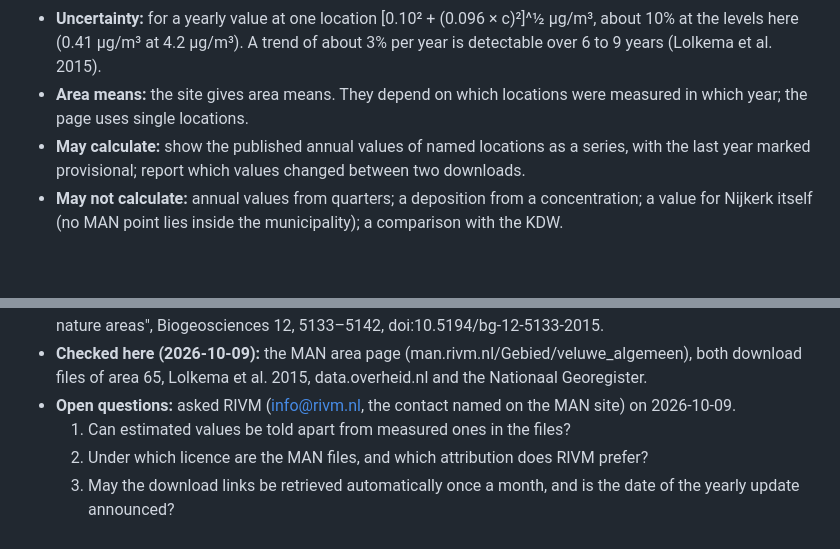
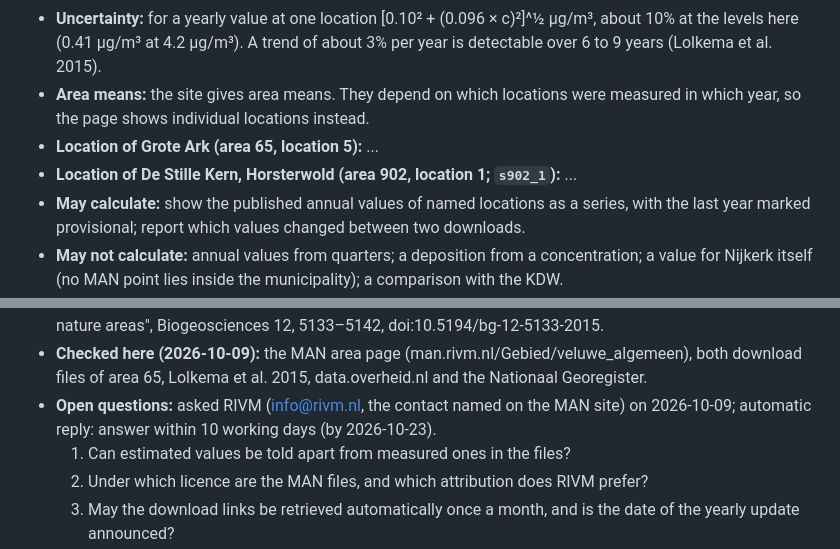
Before and after one commit to Elcebir71/nijkerk-transition-monitor, a Markdown page: docs/nitrogen-sources.md, 2 parts joined by grey strips. Drawn GitHub-style; blank space fills up the shorter version.

```diff
--- a/docs/nitrogen-sources.md
+++ b/docs/nitrogen-sources.md
@@ -243,8 +243,10 @@ The land-use row is not needed for v1.
   [0.10² + (0.096 × c)²]^½ µg/m³, about 10% at the levels here (0.41 µg/m³
   at 4.2 µg/m³). A trend of about 3% per year is detectable over 6 to 9
   years (Lolkema et al. 2015).
-- **Area means:** the site gives area means. They depend on which
-  locations were measured in which year; the page uses single locations.
+- **Area means:** the site gives area means. They depend on which locations
+  were measured in which year, so the page shows individual locations instead.
+- **Location of Grote Ark (area 65, location 5):** ...
+- **Location of De Stille Kern, Horsterwold (area 902, location 1; `s902_1`):** ...
 - **May calculate:** show the published annual values of named locations
   as a series, with the last year marked provisional; report which values
   changed between two downloads.
@@ -266,7 +268,8 @@ The land-use row is not needed for v1.
   (man.rivm.nl/Gebied/veluwe_algemeen),  both download files of area 65,
   Lolkema et al. 2015, data.overheid.nl and the Nationaal Georegister.
 - **Open questions:** asked RIVM (info@rivm.nl, the contact named on the
-  MAN site) on 2026-10-09.
+  MAN site) on 2026-10-09; automatic reply: answer within 10 working days
+  (by 2026-10-23).
   1. Can estimated values be told apart from measured ones in the files?
   2. Under which licence are the MAN files, and which attribution does
      RIVM prefer?
```
